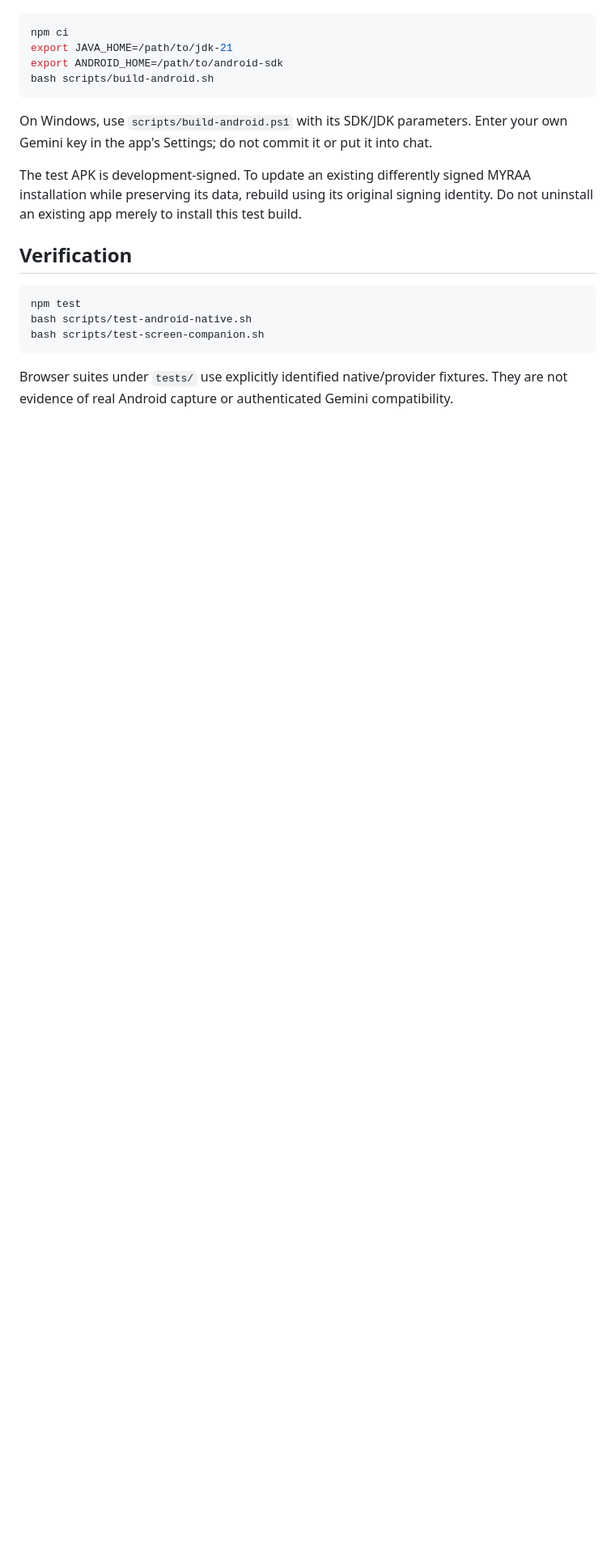
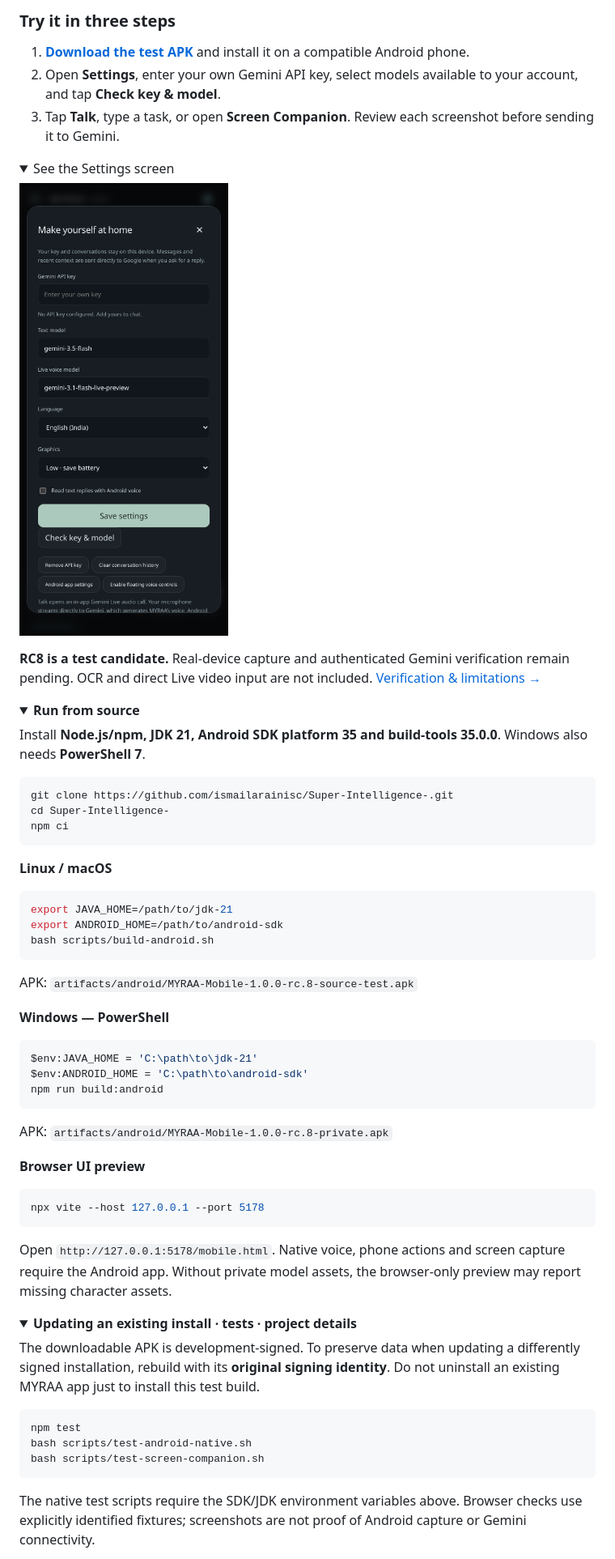
Before and after one commit to ismailarainisc/Super-Intelligence-, a Markdown page: README.md, the part around one of its changes. Shown at 81% size. Rendered like a GitHub page; pictures changed too: docs/images/myraa-settings.png (added); folded sections open; blank space fills up the shorter version.

````diff
--- a/README.md
+++ b/README.md
@@ -20,16 +31,63 @@ Requires Node/npm, JDK 21, Android SDK platform 35 and build-tools 35.0.0. Andro
+### Try it in three steps
+
+1. **[Download the test APK](https://github.com/ismailarainisc/Super-Intelligence-/raw/refs/heads/main/releases/rc8/MYRAA-Mobile-RC8-test.apk)** and install it on a compatible Android phone.
+2. Open **Settings**, enter your own Gemini API key, select models available to your account, and tap **Check key & model**.
+3. Tap **Talk**, type a task, or open **Screen Companion**. Review each screenshot before sending it to Gemini.
+
+<details>
+<summary>See the Settings screen</summary>
+
+<img src="docs/images/myraa-settings.png" width="310" alt="MYRAA settings showing the empty Gemini key field, model selection, language and graphics options">
+
+</details>
+
+**RC8 is a test candidate.** Real-device capture and authenticated Gemini verification remain pending. OCR and direct Live video input are not included. [Verification & limitations →](docs/ANDROID-RC8-VERIFICATION.md)
+
+<details>
+<summary><b>Run from source</b></summary>
+
+Install **Node.js/npm, JDK 21, Android SDK platform 35 and build-tools 35.0.0**. Windows also needs **PowerShell 7**.
 
 ```bash
+git clone https://github.com/ismailarainisc/Super-Intelligence-.git
+cd Super-Intelligence-
 npm ci
+```
+
+**Linux / macOS**
+
+```bash
 export JAVA_HOME=/path/to/jdk-21
 export ANDROID_HOME=/path/to/android-sdk
 bash scripts/build-android.sh
 ```
 
-On Windows, use `scripts/build-android.ps1` with its SDK/JDK parameters. Enter your own Gemini key in the app's Settings; do not commit it or put it into chat.
+APK: `artifacts/android/MYRAA-Mobile-1.0.0-rc.8-source-test.apk`
 
-The test APK is development-signed. To update an existing differently signed MYRAA installation while preserving its data, rebuild using its original signing identity. Do not uninstall an existing app merely to install this test build.
+**Windows — PowerShell**
 
-## Verification
+```powershell
+$env:JAVA_HOME = 'C:\path\to\jdk-21'
+$env:ANDROID_HOME = 'C:\path\to\android-sdk'
+npm run build:android
+```
+
+APK: `artifacts/android/MYRAA-Mobile-1.0.0-rc.8-private.apk`
+
+**Browser UI preview**
+
+```bash
+npx vite --host 127.0.0.1 --port 5178
+```
+
+Open `http://127.0.0.1:5178/mobile.html`. Native voice, phone actions and screen capture require the Android app. Without private model assets, the browser-only preview may report missing character assets.
+
+</details>
+
+<details>
+<summary><b>Updating an existing install · tests · project details</b></summary>
+
+The downloadable APK is development-signed. To preserve data when updating a differently signed installation, rebuild with its **original signing identity**. Do not uninstall an existing MYRAA app just to install this test build.
 
 ```bash
 npm test
@@ -37,5 +95,5 @@ bash scripts/test-android-native.sh
 bash scripts/test-screen-companion.sh
 ```
 
-Browser suites under `tests/` use explicitly identified native/provider fixtures. They are not evidence of real Android capture or authenticated Gemini compatibility.
+The native test scripts require the SDK/JDK environment variables above. Browser checks use explicitly identified fixtures; screenshots are not proof of Android capture or Gemini connectivity.
 
````
Also changed, not shown: other parts of README.md (+29 -125 lines), docs/images/README.md (added, +5 -0 lines), docs/images/myraa-home.png (added), docs/images/myraa-screen-companion.png (added), 1 other file.
